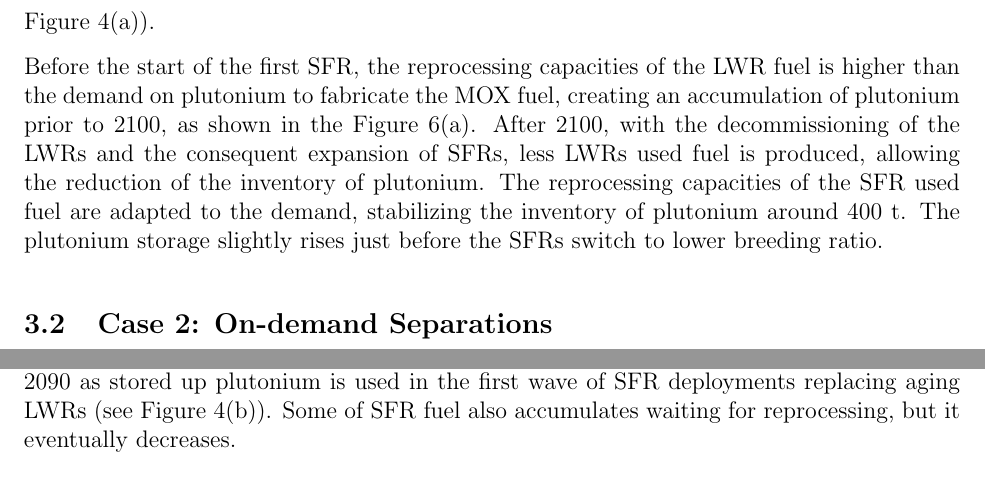
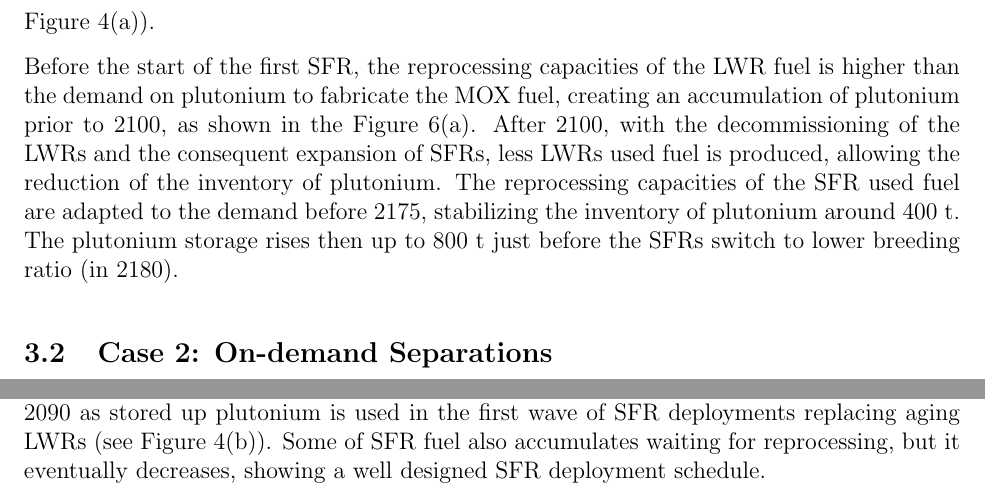
Before and after one commit to Baaaaam/FCO_repport, a LaTeX document (EG23.tex): two parts of page 10 of 12, joined at a grey line, cut so that both start at the same text. Compiled offline with pdfLaTeX.

Commit message:
small change

```diff
--- a/EG23.tex
+++ b/EG23.tex
@@ -496,8 +496,9 @@ accumulation of plutonium prior to 2100, as shown in the Figure \ref{fig:FIS_1}.
 After 2100, with the decommissioning of the LWRs and the consequent expansion of
 SFRs, less LWRs used fuel is produced, allowing the reduction of the inventory
 of plutonium. The reprocessing capacities of the SFR used fuel are adapted to
-the demand, stabilizing the inventory of plutonium around $400~$t. The plutonium
-storage slightly rises just before the SFRs switch to lower breeding ratio.
+the demand before 2175, stabilizing the inventory of plutonium around $400~$t.
+The plutonium storage rises then up to $800$ t just before the SFRs switch
+to lower breeding ratio (in 2180).
 
 
 \subsection{Case 2: On-demand Separations}
@@ -538,7 +539,7 @@ deployment, more LWR spent fuel accumulates waiting for reprocessing with a
 quick drop starting around year 2090 as stored up plutonium is used in the first
 wave of SFR deployments replacing aging LWRs (see Figure \ref{fig:FWR_2}). Some
 of SFR fuel also accumulates waiting for reprocessing, but it eventually
-decreases.
+decreases, showing a well designed SFR deployment schedule.
 
 \section{Summary}
 
```
